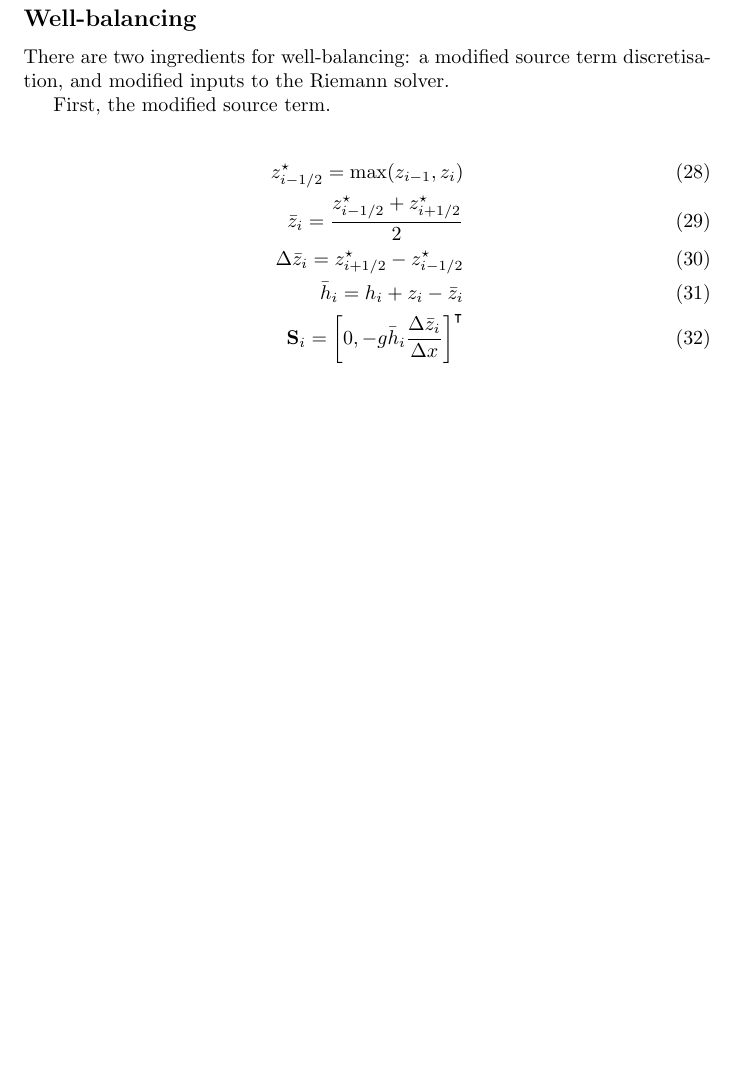
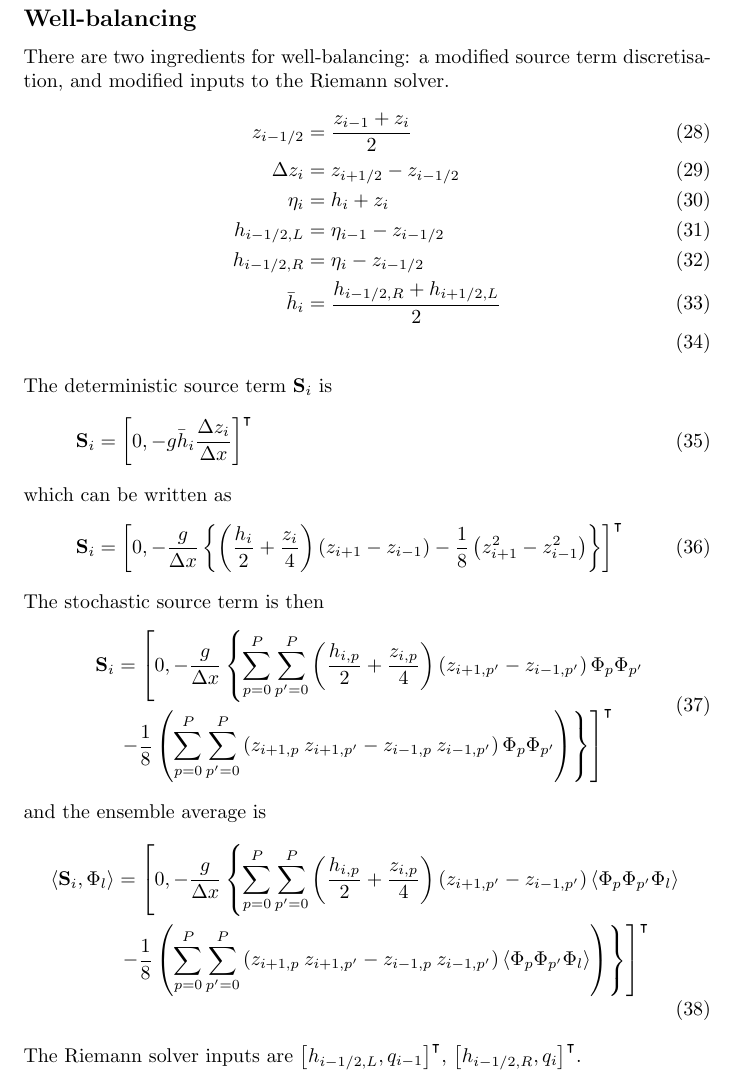
Before and after one commit to hertzsprung/seamless-wave-uq, a LaTeX document (swe-pc.tex): part of page 4 of 5, cut so that both start at the same text, the shorter picture padded with empty space. Compiled offline with pdfLaTeX.

Commit message:
first attempt at deriving stochsatic well-balancing

```diff
--- a/swe-pc.tex
+++ b/swe-pc.tex
@@ -204,16 +204,53 @@ which can be calculated numerically for a given value of $u$.
 
 \subsection*{Well-balancing}
 There are two ingredients for well-balancing: a modified source term discretisation, and modified inputs to the Riemann solver.
-
-First, the modified source term.
-
 \begin{align}
-	\zstar_{i-1/2} = \max(z_{i-1}, z_i) \\
-	\zbar_i = \frac{\zstar_{i-1/2} + \zstar_{i+1/2}}{2} \\
-	\Delta \zbar_i = \zstar_{i+1/2} - \zstar_{i-1/2} \\
-	\bar{h}_i = h_i + z_i - \zbar_i \\
-	\vect{S}_i = \left[ 0, -g \bar{h}_i \frac{\Delta \zbar_i}{\Delta x} \right]^\intercal
+	z_{i-1/2} &= \frac{z_{i-1} + z_i}{2} \\
+	\Delta z_i &= z_{i+1/2} - z_{i-1/2} \\
+	\eta_i &= h_i + z_i \\
+	h_{i-1/2,L} &= \eta_{i-1} - z_{i-1/2} \\
+	h_{i-1/2,R} &= \eta_{i} - z_{i-1/2} \\
+	\bar{h}_i &= \frac{h_{i-1/2,R} + h_{i+1/2,L}}{2} \\
 \end{align}
+The deterministic source term $\vect{S}_i$ is
+\begin{align}
+	\vect{S}_i &= \left[ 0, -g \bar{h}_i \frac{\Delta z_i}{\Delta x} \right]^\intercal
+%
+\intertext{which can be written as}
+%
+	\vect{S}_i &= \left[ 0, -\frac{g}{\Delta x} \left\{
+	\left(\frac{h_i}{2} + \frac{z_i}{4} \right) \left( z_{i+1} - z_{i-1}\right)
+	- \frac{1}{8} \left( z_{i+1}^2 - z_{i-1}^2 \right)
+	\right\} \right]^\intercal
+\end{align}
+The stochastic source term is then
+\begin{align}
+	\begin{split}
+	\vect{S}_i &= \left[0, -\frac{g}{\Delta x} \left\{
+	\sum_{p=0}^P \sum_{p'=0}^P
+	\left(\frac{h_{i,p}}{2} + \frac{z_{i,p}}{4} \right) \left( z_{i+1,p'} - z_{i-1,p'}\right) \Phi_p \Phi_{p'} \right.\right.\\
+	&\left.\left. - \frac{1}{8} \left(
+	\sum_{p=0}^P \sum_{p'=0}^P
+	\left( z_{i+1,p}\:z_{i+1,p'} - z_{i-1,p}\:z_{i-1,p'} \right)
+	\Phi_p \Phi_{p'} \right)
+	\right\} \right]^\intercal
+	\end{split}
+%
+\intertext{and the ensemble average is}
+%
+	\begin{split}
+	\Ensemble{\vect{S}_i, \Phi_l} &=
+	\left[0, -\frac{g}{\Delta x} \left\{
+	\sum_{p=0}^P \sum_{p'=0}^P
+	\left(\frac{h_{i,p}}{2} + \frac{z_{i,p}}{4} \right) \left( z_{i+1,p'} - z_{i-1,p'}\right) \Ensemble{\Phi_p \Phi_{p'} \Phi_l} \right.\right.\\
+	&\left.\left. - \frac{1}{8} \left(
+	\sum_{p=0}^P \sum_{p'=0}^P
+	\left( z_{i+1,p}\:z_{i+1,p'} - z_{i-1,p}\:z_{i-1,p'} \right)
+	\Ensemble{\Phi_p \Phi_{p'} \Phi_l} \right)
+	\right\} \right]^\intercal
+	\end{split}
+\end{align}
+The Riemann solver inputs are $\left[h_{i-1/2,L}, q_{i-1}\right]^\intercal$, $\left[h_{i-1/2,R}, q_i\right]^\intercal$.
 
 \subsection*{Nonintrusive formulation}
 
```
